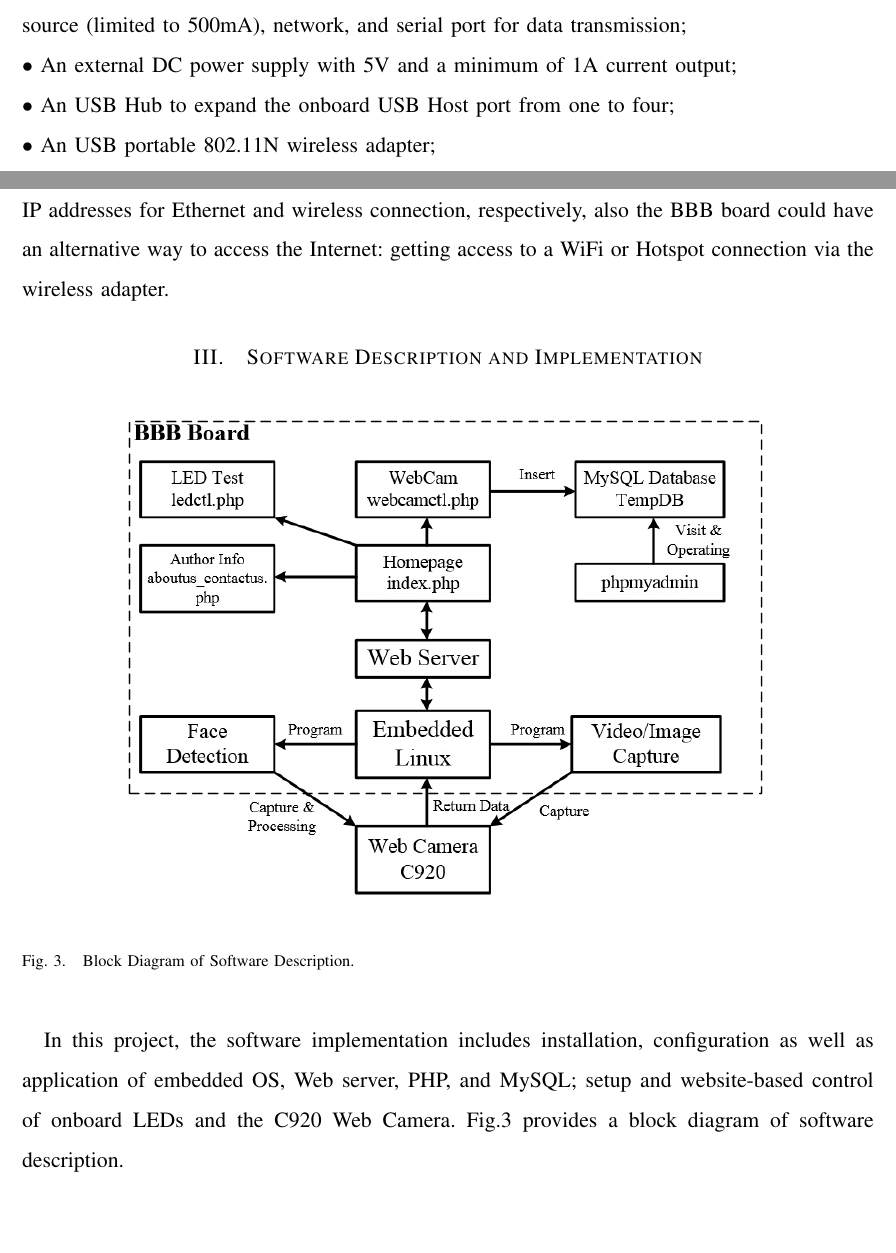
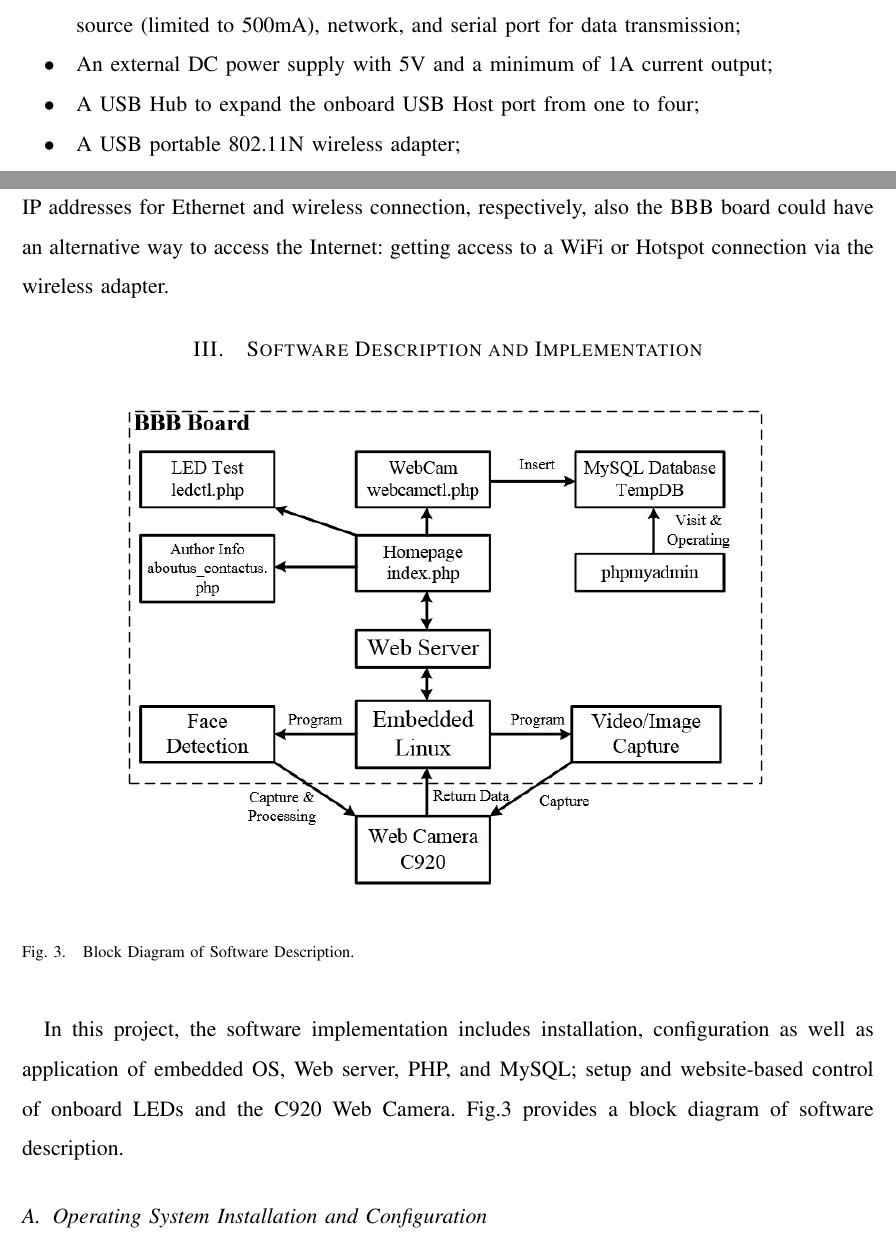
Before and after one commit to davidhoo1988/EE5414-MiniProject, a LaTeX paper (report.tex): two parts of pages 3 and 5 of 18, joined at a grey line, cut so that both start at the same text. Compiled offline with pdfLaTeX.

```diff
--- a/report.tex
+++ b/report.tex
@@ -95,14 +95,15 @@
 % % % % % % % % % % % % % % % % % % % % % % % % % % % % % % % % %
 \section{Hardware Description and Implementation}\label{HdDes}
 
-BBB is a low-cost, community-supported hardware device for embedded application development. BBB board mainly contains an ARM Cortex A8 series processor, a 512MB DDR3 RAM memory, an onboard 2GB MMC chip, with some other necessary peripherals. In this project, the BBB board is developed with following cables and devices: \\
-
-$\bullet$ A MiniUSB Cable, which can be used to connect the board with PC and served as power source (limited to 500mA), network, and serial port for data transmission;\\
-$\bullet$ An external DC power supply with 5V and a minimum of 1A current output;\\
-$\bullet$ An USB Hub to expand the onboard USB Host port from one to four;\\
-$\bullet$ An USB portable 802.11N wireless adapter;\\
-$\bullet$ A Logitech HD Pro C920 Web Camera, which is a USB webcam and provides full HD 1080p video recording in wide-screen at a maximum rate of 30 frames per second;\\
-$\bullet$ A mini SD card and its corresponding USB portable card reader.\\
+BBB is a low-cost, community-supported hardware device for embedded application development. BBB board mainly contains an ARM Cortex A8 series processor, a 512MB DDR3 RAM memory, an onboard 2GB MMC chip, with some other necessary peripherals. In this project, the BBB board is developed with following cables and devices:
+\begin{itemize}
+\item A MiniUSB Cable, which can be used to connect the board with PC and served as power source (limited to 500mA), network, and serial port for data transmission;
+\item An external DC power supply with 5V and a minimum of 1A current output;
+\item A USB Hub to expand the onboard USB Host port from one to four;
+\item A USB portable 802.11N wireless adapter;
+\item A Logitech HD Pro C920 Web Camera, which is a USB webcam and provides full HD 1080p video recording in wide-screen at a maximum rate of 30 frames per second;
+\item A mini SD card and its corresponding USB portable card reader.
+\end{itemize}
 The detailed and connection information of all hardware cables and devices is provided in both Fig.\ref{hw1}, for block diagram view, and Fig.\ref{hw2} for real view.
 \begin{figure}[ht]
 	\centering
@@ -117,7 +118,7 @@
 	\label{hw2}
 \end{figure}
 
-Both of the figures indicate the hardware setup details. First, the BBB board is connected to a PC using the MiniUSB Cable. Via the cable, the BBB board could not only receives a 5V/500mA power supply provided by PC's USB port, but also be accessible from a host PC and share the Internet connection by setting up Windows ICS \cite{windowsICS}, in addition, users could operate Linux instructions through specific Windows-based software clients. Second, in case of unexpected system shutdown issue caused by current exceeding (current supply using MiniUSB Cable is set at a maximum of 500mA), an external power supply is used. Third, a USB Hub is connected to the onboard host USB port for expanding the port from one to four. Finally, the Logitech C920 webcam is connected to the USB Hub with its attached USB cable, together with a USB portable wireless adapter. Note that in this project, system could have two different IP addresses for Ethernet and wireless connection, respectively, also the BBB board could have an alternative way to access the Internet: getting access to a WiFi or Hotspot connection via the wireless adapter.
+Both of the figures indicate the hardware setup details. First, the BBB board is connected to a PC using the MiniUSB Cable. Via the cable, the BBB board could not only receives a 5V/500mA power supply provided by PC's USB port, but also be accessible from a host PC and share the Internet connection by setting up Windows ICS \cite{windowsICS}; In addition, users could operate Linux instructions through specific Windows-based software clients. Second, in case of unexpected system shutdown issue caused by current exceeding (current supply using MiniUSB Cable is set at a maximum of 500mA), an external power supply is used. Third, a USB Hub is connected to the onboard host USB port for expanding the port from one to four. Finally, the Logitech C920 webcam is connected to the USB Hub with its attached USB cable, together with a USB portable wireless adapter. Note that in this project, system could have two different IP addresses for Ethernet and wireless connection, respectively, also the BBB board could have an alternative way to access the Internet: getting access to a WiFi or Hotspot connection via the wireless adapter.
 
 
 % % % % % % % % % % % % % % % % % % % % % % % % % % % % % % % % %
```
Also changed, not shown: report.tex (16 more changed lines), 4 other files.
